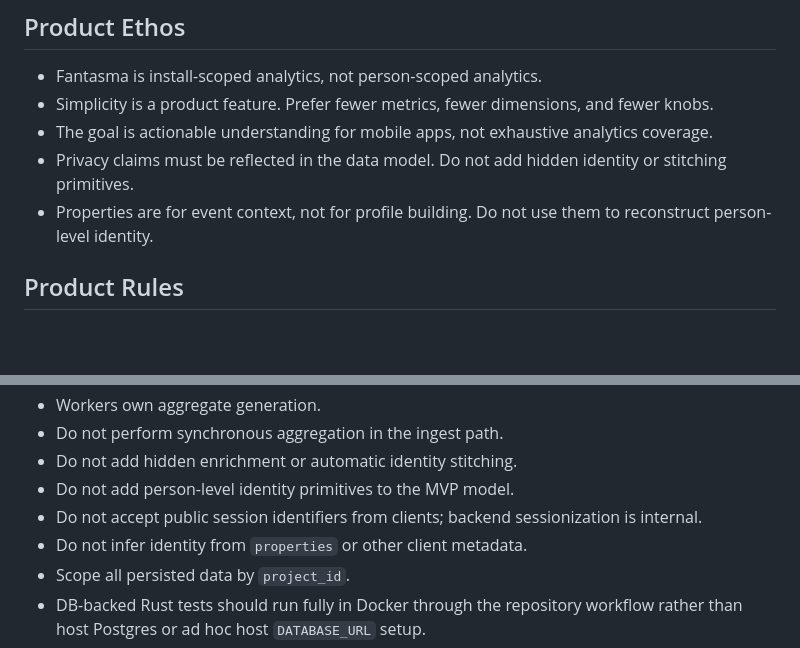
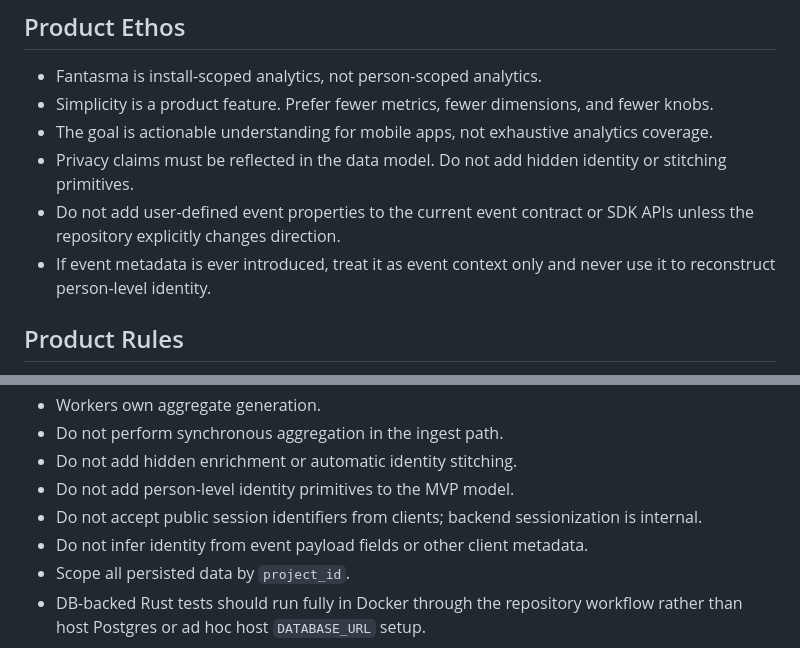
Before and after one commit to RuiAAPeres/fantasma, a Markdown page: AGENTS.md, 2 parts joined by grey strips. Drawn GitHub-style; blank space fills up the shorter version.

Commit message:
Clarify event property policy

```diff
--- a/AGENTS.md
+++ b/AGENTS.md
@@ -8,7 +8,8 @@ This repository is for building Fantasma, a privacy-first, self-hosted mobile an
 - Simplicity is a product feature. Prefer fewer metrics, fewer dimensions, and fewer knobs.
 - The goal is actionable understanding for mobile apps, not exhaustive analytics coverage.
 - Privacy claims must be reflected in the data model. Do not add hidden identity or stitching primitives.
-- Properties are for event context, not for profile building. Do not use them to reconstruct person-level identity.
+- Do not add user-defined event properties to the current event contract or SDK APIs unless the repository explicitly changes direction.
+- If event metadata is ever introduced, treat it as event context only and never use it to reconstruct person-level identity.
 
 ## Product Rules
 
@@ -51,7 +52,7 @@ Do not add scope beyond the product vision without an explicit decision:
 - Do not add hidden enrichment or automatic identity stitching.
 - Do not add person-level identity primitives to the MVP model.
 - Do not accept public session identifiers from clients; backend sessionization is internal.
-- Do not infer identity from `properties` or other client metadata.
+- Do not infer identity from event payload fields or other client metadata.
 - Scope all persisted data by `project_id`.
 - DB-backed Rust tests should run fully in Docker through the repository workflow rather than host Postgres or ad hoc host `DATABASE_URL` setup.
 - Keep `cargo test --workspace` on the Docker Postgres path limited to tests satisfied by containerized Postgres alone; stack-level checks belong in dedicated smoke workflows.
```
